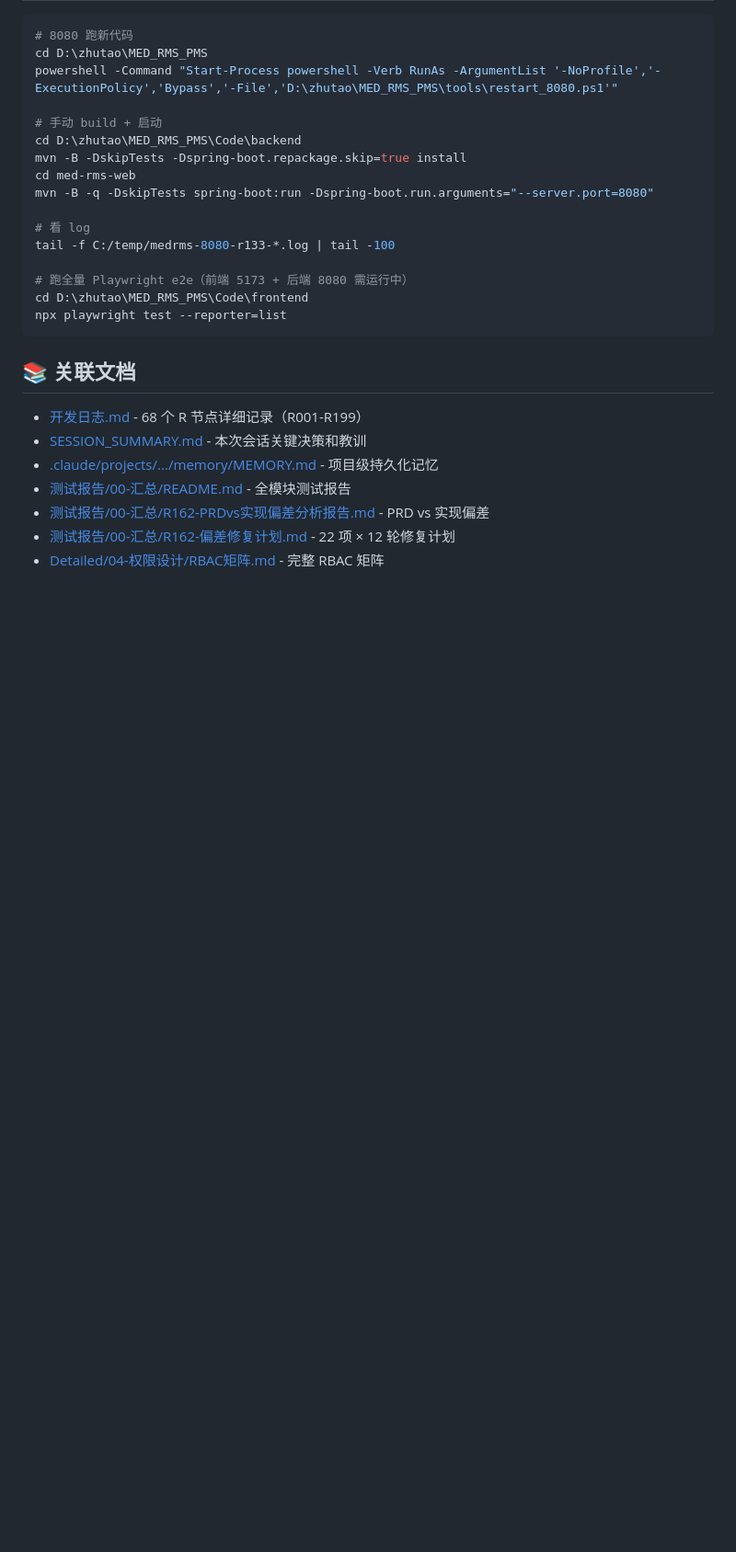
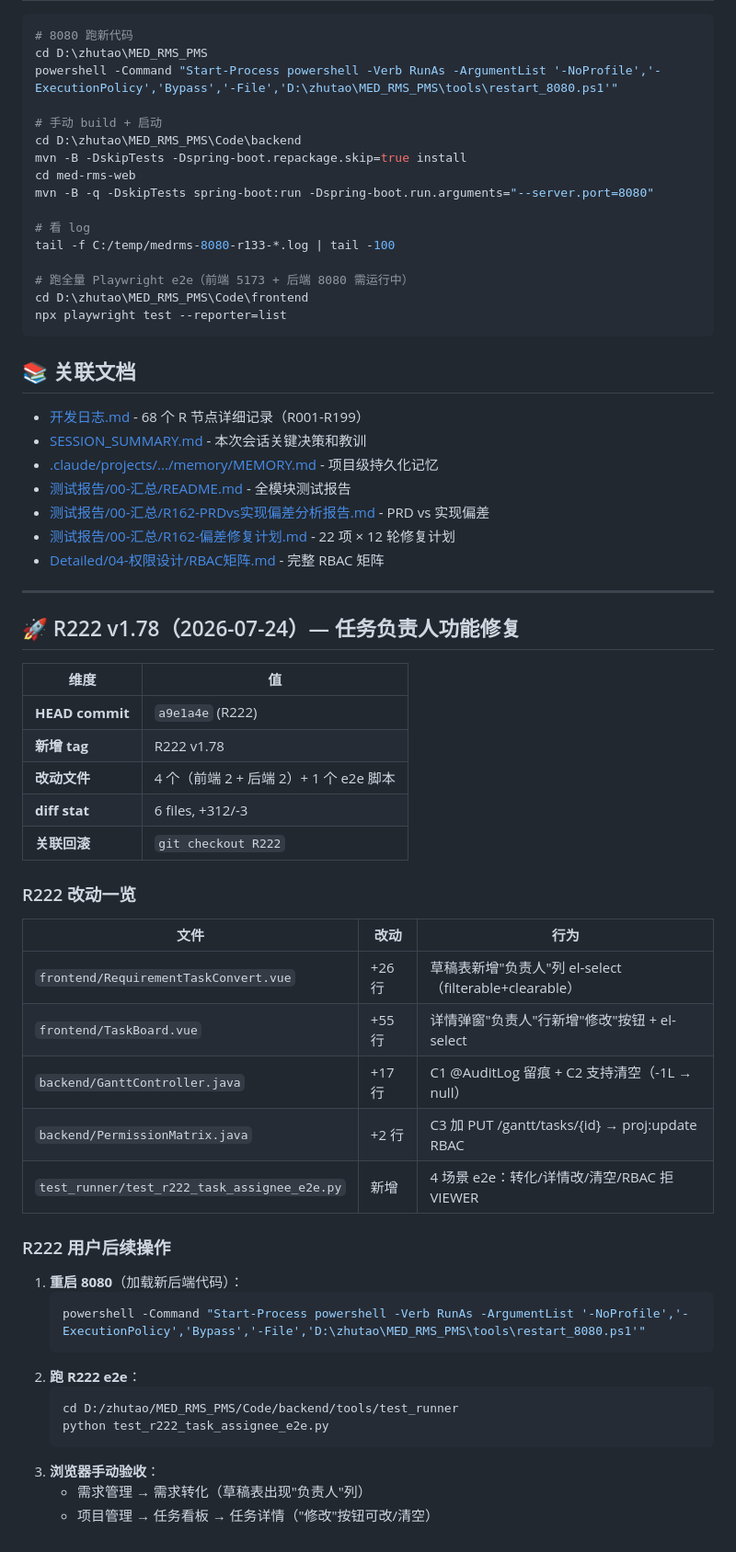
Before and after one commit to zhutao198/MED_RMS_PMS, a Markdown page: CONTEXT.md, the part around the change. Shown at 92% size. Rendered like a GitHub page; blank space fills up the shorter version.

````diff
--- a/CONTEXT.md
+++ b/CONTEXT.md
@@ -264,3 +264,37 @@ npx playwright test --reporter=list
 - [测试报告/00-汇总/R162-PRDvs实现偏差分析报告.md](测试报告/00-汇总/R162-PRDvs实现偏差分析报告.md) - PRD vs 实现偏差
 - [测试报告/00-汇总/R162-偏差修复计划.md](测试报告/00-汇总/R162-偏差修复计划.md) - 22 项 × 12 轮修复计划
 - [Detailed/04-权限设计/RBAC矩阵.md](Detailed/04-权限设计/RBAC矩阵.md) - 完整 RBAC 矩阵
+---
+
+## 🚀 R222 v1.78（2026-07-24）— 任务负责人功能修复
+
+| 维度 | 值 |
+|------|-----|
+| **HEAD commit** | `a9e1a4e` (R222) |
+| **新增 tag** | R222 v1.78 |
+| **改动文件** | 4 个（前端 2 + 后端 2）+ 1 个 e2e 脚本 |
+| **diff stat** | 6 files, +312/-3 |
+| **关联回滚** | `git checkout R222` |
+
+### R222 改动一览
+| 文件 | 改动 | 行为 |
+|------|------|------|
+| `frontend/RequirementTaskConvert.vue` | +26 行 | 草稿表新增"负责人"列 el-select（filterable+clearable）|
+| `frontend/TaskBoard.vue` | +55 行 | 详情弹窗"负责人"行新增"修改"按钮 + el-select |
+| `backend/GanttController.java` | +17 行 | C1 @AuditLog 留痕 + C2 支持清空（-1L → null）|
+| `backend/PermissionMatrix.java` | +2 行 | C3 加 PUT /gantt/tasks/{id} → proj:update RBAC |
+| `test_runner/test_r222_task_assignee_e2e.py` | 新增 | 4 场景 e2e：转化/详情改/清空/RBAC 拒 VIEWER |
+
+### R222 用户后续操作
+1. **重启 8080**（加载新后端代码）：
+   ```bash
+   powershell -Command "Start-Process powershell -Verb RunAs -ArgumentList '-NoProfile','-ExecutionPolicy','Bypass','-File','D:\zhutao\MED_RMS_PMS\tools\restart_8080.ps1'"
+   ```
+2. **跑 R222 e2e**：
+   ```bash
+   cd D:/zhutao/MED_RMS_PMS/Code/backend/tools/test_runner
+   python test_r222_task_assignee_e2e.py
+   ```
+3. **浏览器手动验收**：
+   - 需求管理 → 需求转化（草稿表出现"负责人"列）
+   - 项目管理 → 任务看板 → 任务详情（"修改"按钮可改/清空）
````
Also changed, not shown: SESSION_SUMMARY.md (+33 -0 lines).
